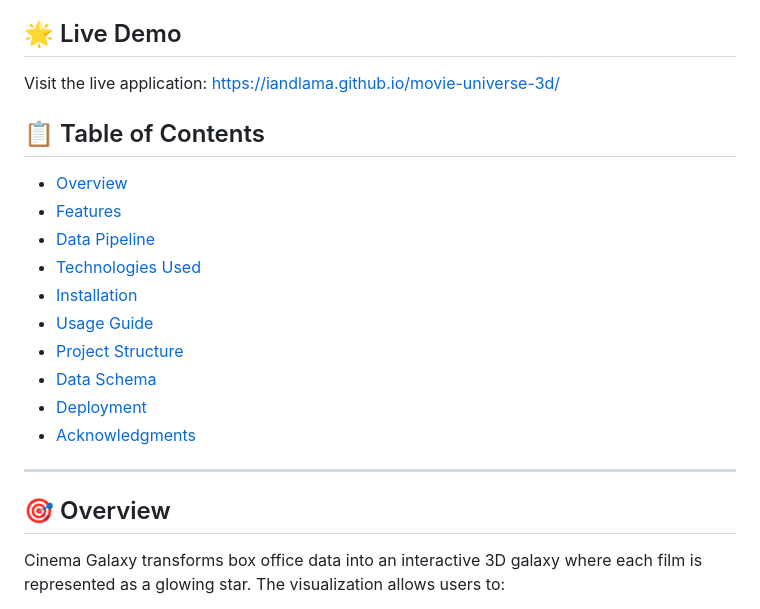
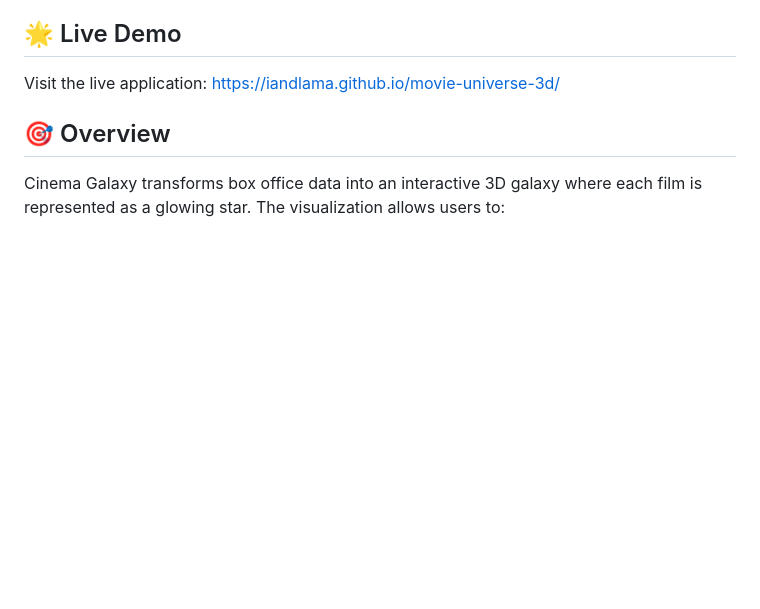
Before and after one commit to Iandlama/movie-universe-3d, a Markdown page: README.md, the part around the change. Drawn GitHub-style; blank space fills up the shorter version.

```diff
--- a/README.md
+++ b/README.md
@@ -12,21 +12,6 @@ An interactive 3D visualization of the highest-grossing films (1997–2025) pres
 
 Visit the live application: [https://iandlama.github.io/movie-universe-3d/](https://iandlama.github.io/movie-universe-3d/)
 
-## 📋 Table of Contents
-
-- [Overview](#overview)
-- [Features](#features)
-- [Data Pipeline](#data-pipeline)
-- [Technologies Used](#technologies-used)
-- [Installation](#installation)
-- [Usage Guide](#usage-guide)
-- [Project Structure](#project-structure)
-- [Data Schema](#data-schema)
-- [Deployment](#deployment)
-- [Acknowledgments](#acknowledgments)
-
-
----
 
 ## 🎯 Overview
 
```
